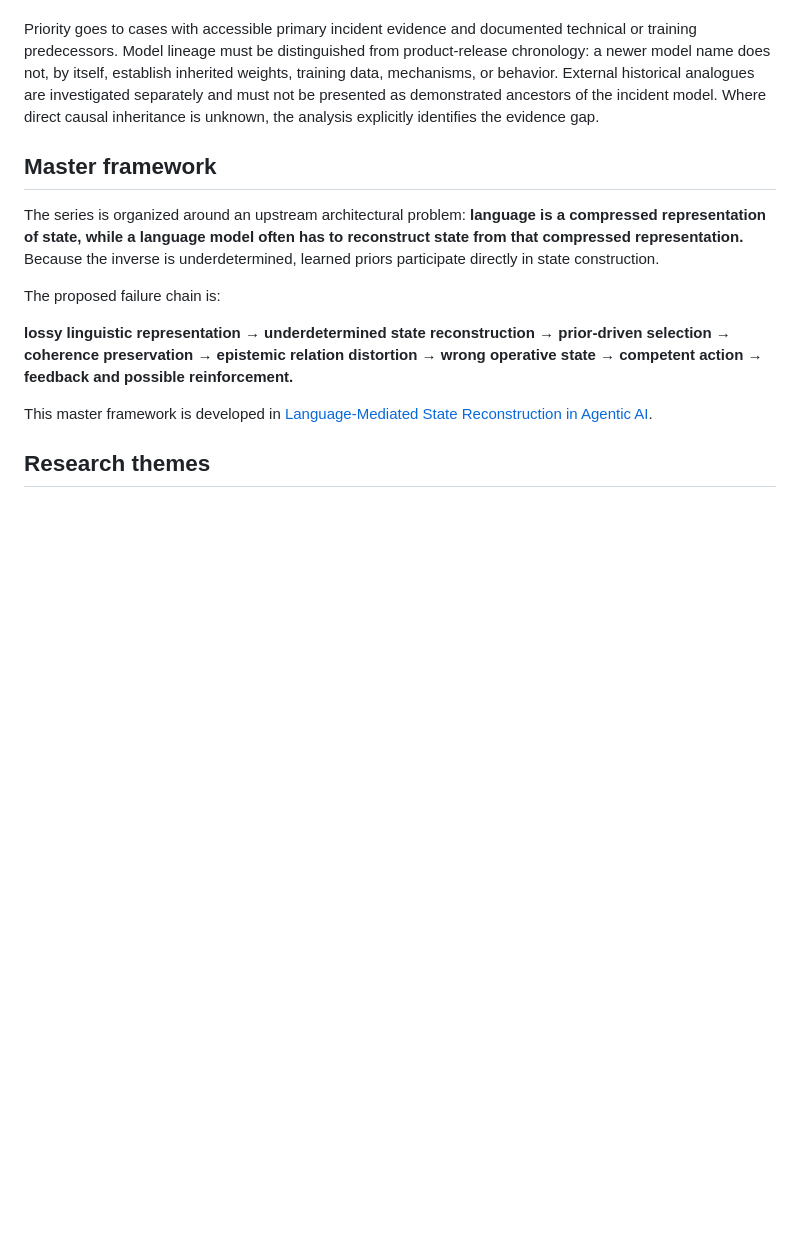
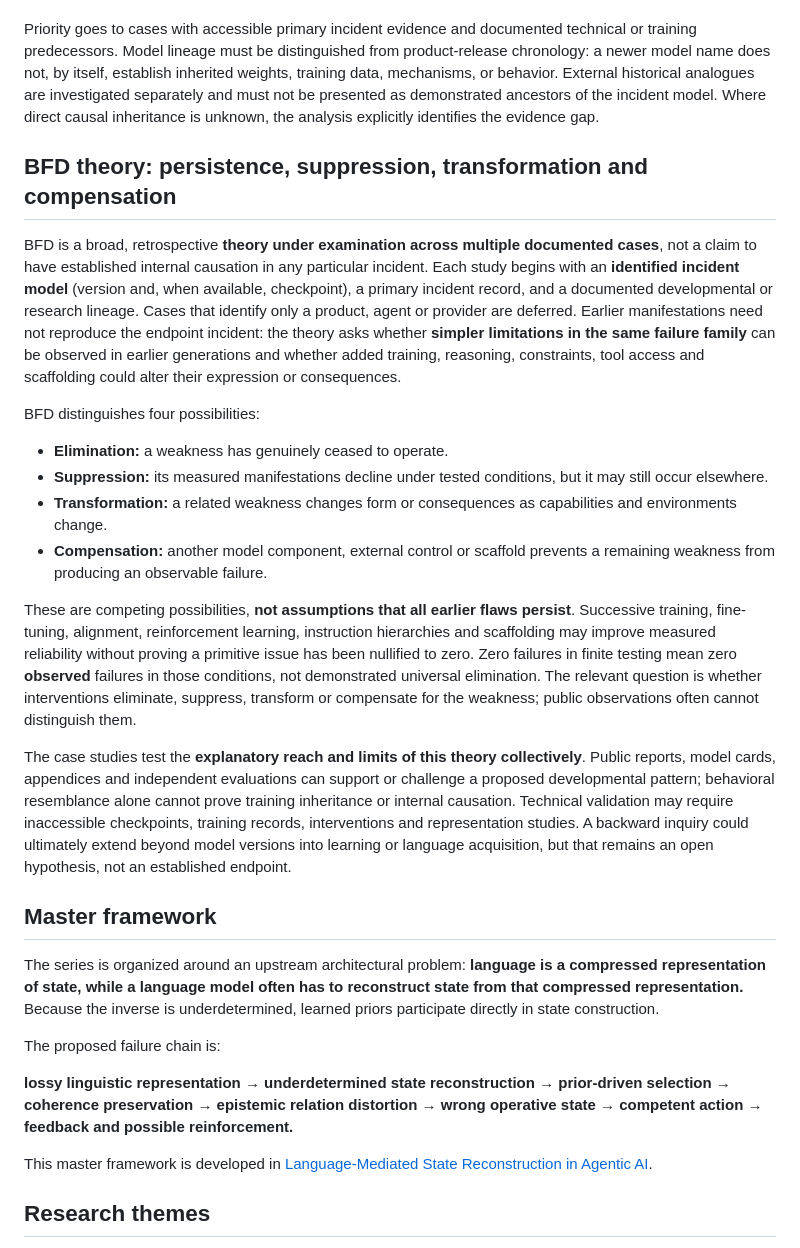
Before and after one commit to raker222222-oss/Agentic-AI-Risk-Papers, a Markdown page: README.md, the part around the change. GitHub-like rendering; blank space fills up the shorter version.

Commit message:
Clarify BFD theory and persistence/suppression case methodology

```diff
--- a/README.md
+++ b/README.md
@@ -18,6 +18,21 @@ BFD begins with a documented incident in a **specifically identifiable model** a
 **Incident model identification is a primary eligibility requirement.** A case must identify the responsible model by name and version, and preferably by checkpoint or release identifier, using verifiable incident reports, technical papers, evaluation records, appendices, or independent research. A product name, agent name, or provider name alone does not identify the incident model; cases without a sufficiently specific model identifier are deferred or excluded.
 
 Priority goes to cases with accessible primary incident evidence and documented technical or training predecessors. Model lineage must be distinguished from product-release chronology: a newer model name does not, by itself, establish inherited weights, training data, mechanisms, or behavior. External historical analogues are investigated separately and must not be presented as demonstrated ancestors of the incident model. Where direct causal inheritance is unknown, the analysis explicitly identifies the evidence gap.
+
+## BFD theory: persistence, suppression, transformation and compensation
+
+BFD is a broad, retrospective **theory under examination across multiple documented cases**, not a claim to have established internal causation in any particular incident. Each study begins with an **identified incident model** (version and, when available, checkpoint), a primary incident record, and a documented developmental or research lineage. Cases that identify only a product, agent or provider are deferred. Earlier manifestations need not reproduce the endpoint incident: the theory asks whether **simpler limitations in the same failure family** can be observed in earlier generations and whether added training, reasoning, constraints, tool access and scaffolding could alter their expression or consequences.
+
+BFD distinguishes four possibilities:
+
+- **Elimination:** a weakness has genuinely ceased to operate.
+- **Suppression:** its measured manifestations decline under tested conditions, but it may still occur elsewhere.
+- **Transformation:** a related weakness changes form or consequences as capabilities and environments change.
+- **Compensation:** another model component, external control or scaffold prevents a remaining weakness from producing an observable failure.
+
+These are competing possibilities, **not assumptions that all earlier flaws persist**. Successive training, fine-tuning, alignment, reinforcement learning, instruction hierarchies and scaffolding may improve measured reliability without proving a primitive issue has been nullified to zero. Zero failures in finite testing mean zero **observed** failures in those conditions, not demonstrated universal elimination. The relevant question is whether interventions eliminate, suppress, transform or compensate for the weakness; public observations often cannot distinguish them.
+
+The case studies test the **explanatory reach and limits of this theory collectively**. Public reports, model cards, appendices and independent evaluations can support or challenge a proposed developmental pattern; behavioral resemblance alone cannot prove training inheritance or internal causation. Technical validation may require inaccessible checkpoints, training records, interventions and representation studies. A backward inquiry could ultimately extend beyond model versions into learning or language acquisition, but that remains an open hypothesis, not an established endpoint.
 
 ## Master framework
 
```
